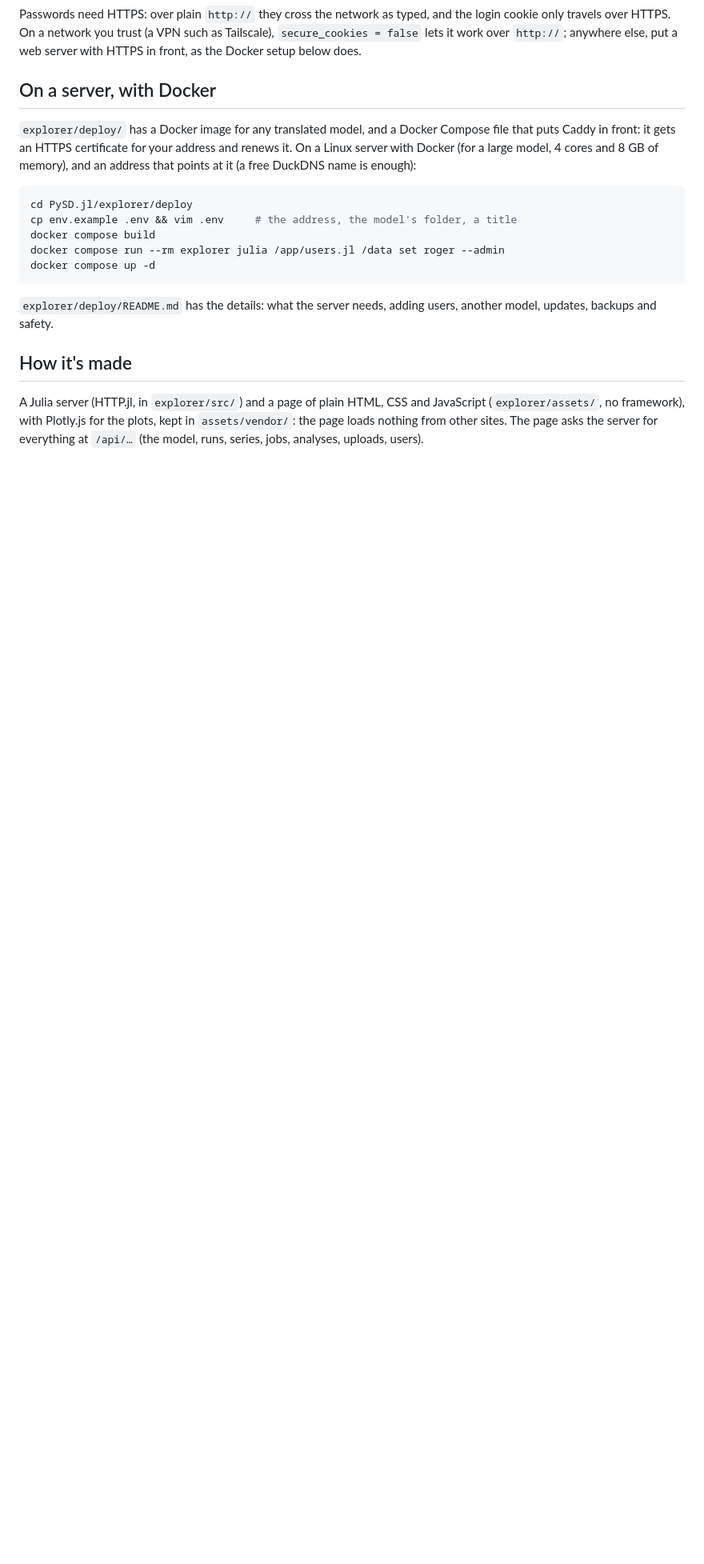
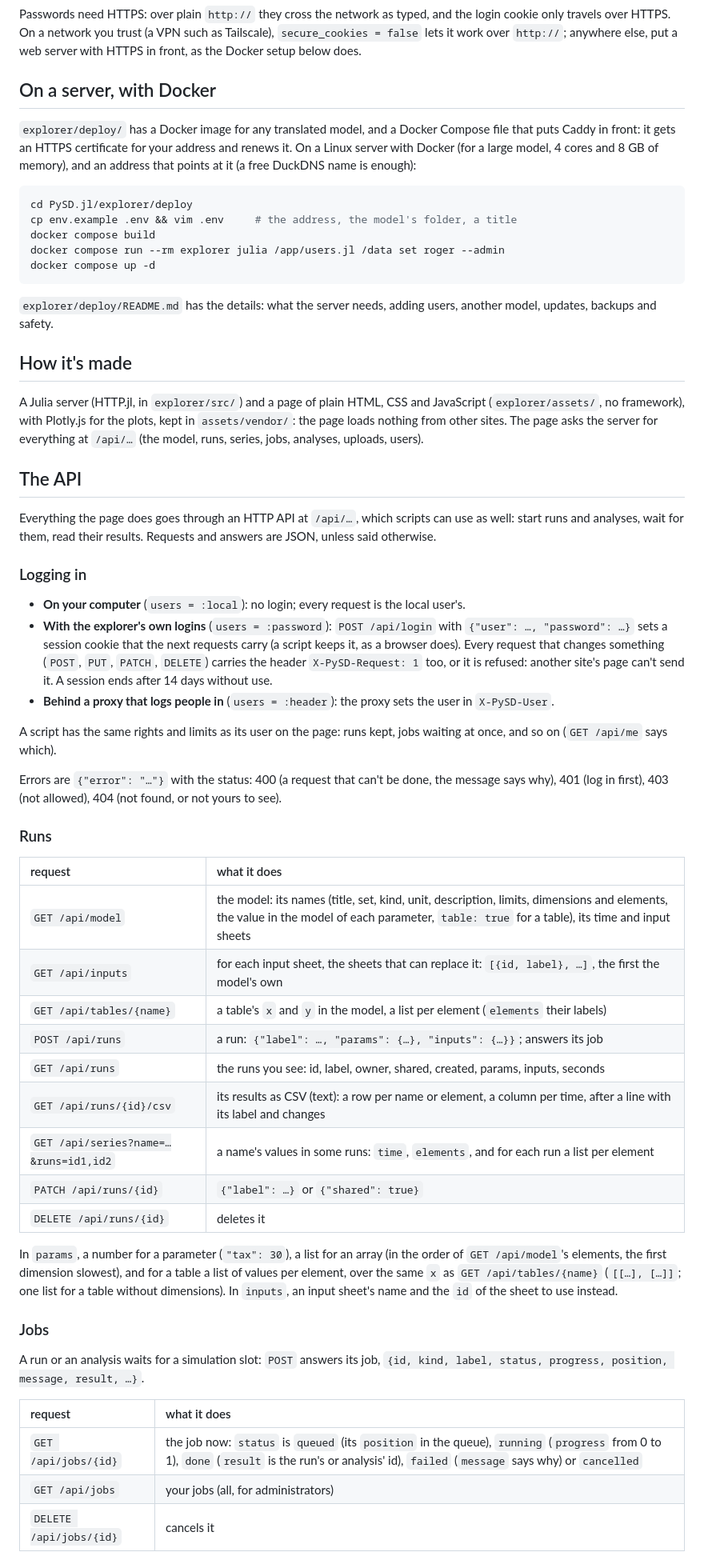
Before and after one commit to rogersamso/PySD.jl, a Markdown page: docs/src/explorer.md, the part around one of its changes. Shown at 80% size. Drawn GitHub-style; blank space fills up the shorter version.

```diff
--- a/docs/src/explorer.md
+++ b/docs/src/explorer.md
@@ -156,3 +156,61 @@ plots, kept in `assets/vendor/`: the page loads nothing from other sites.
 The page asks the server for everything at `/api/…` (the model, runs,
 series, jobs, analyses, uploads, users).
 
+## The API
+
+Everything the page does goes through an HTTP API at `/api/…`, which
+scripts can use as well: start runs and analyses, wait for them, read their
+results.  Requests and answers are JSON, unless said otherwise.
+
+### Logging in
+
+- **On your computer** (`users = :local`): no login; every request is the
+  local user's.
+- **With the explorer's own logins** (`users = :password`): `POST
+  /api/login` with `{"user": …, "password": …}` sets a session cookie that
+  the next requests carry (a script keeps it, as a browser does).  Every
+  request that changes something (`POST`, `PUT`, `PATCH`, `DELETE`) carries
+  the header `X-PySD-Request: 1` too, or it is refused: another site's page
+  can't send it.  A session ends after 14 days without use.
+- **Behind a proxy that logs people in** (`users = :header`): the proxy sets
+  the user in `X-PySD-User`.
+
+A script has the same rights and limits as its user on the page: runs kept,
+jobs waiting at once, and so on (`GET /api/me` says which).
+
+Errors are `{"error": "…"}` with the status: 400 (a request that can't be
+done, the message says why), 401 (log in first), 403 (not allowed), 404
+(not found, or not yours to see).
+
+### Runs
+
+| request | what it does |
+|:---|:---|
+| `GET /api/model` | the model: its names (title, set, kind, unit, description, limits, dimensions and elements, the value in the model of each parameter, `table: true` for a table), its time and input sheets |
+| `GET /api/inputs` | for each input sheet, the sheets that can replace it: `[{id, label}, …]`, the first the model's own |
+| `GET /api/tables/{name}` | a table's `x` and `y` in the model, a list per element (`elements` their labels) |
+| `POST /api/runs` | a run: `{"label": …, "params": {…}, "inputs": {…}}`; answers its job |
+| `GET /api/runs` | the runs you see: id, label, owner, shared, created, params, inputs, seconds |
+| `GET /api/runs/{id}/csv` | its results as CSV (text): a row per name or element, a column per time, after a line with its label and changes |
+| `GET /api/series?name=…&runs=id1,id2` | a name's values in some runs: `time`, `elements`, and for each run a list per element |
+| `PATCH /api/runs/{id}` | `{"label": …}` or `{"shared": true}` |
+| `DELETE /api/runs/{id}` | deletes it |
+
+In `params`, a number for a parameter (`"tax": 30`), a list for an array
+(in the order of `GET /api/model`'s elements, the first dimension slowest),
+and for a table a list of values per element, over the same `x` as `GET
+/api/tables/{name}` (`[[…], […]]`; one list for a table without
+dimensions).  In `inputs`, an input sheet's name and the `id` of the sheet
+to use instead.
+
+### Jobs
+
+A run or an analysis waits for a simulation slot: `POST` answers its job,
+`{id, kind, label, status, progress, position, message, result, …}`.
+
+| request | what it does |
+|:---|:---|
+| `GET /api/jobs/{id}` | the job now: `status` is `queued` (its `position` in the queue), `running` (`progress` from 0 to 1), `done` (`result` is the run's or analysis' id), `failed` (`message` says why) or `cancelled` |
+| `GET /api/jobs` | your jobs (all, for administrators) |
+| `DELETE /api/jobs/{id}` | cancels it |
+
```
Also changed, not shown: other parts of docs/src/explorer.md (+58 -0 lines).
